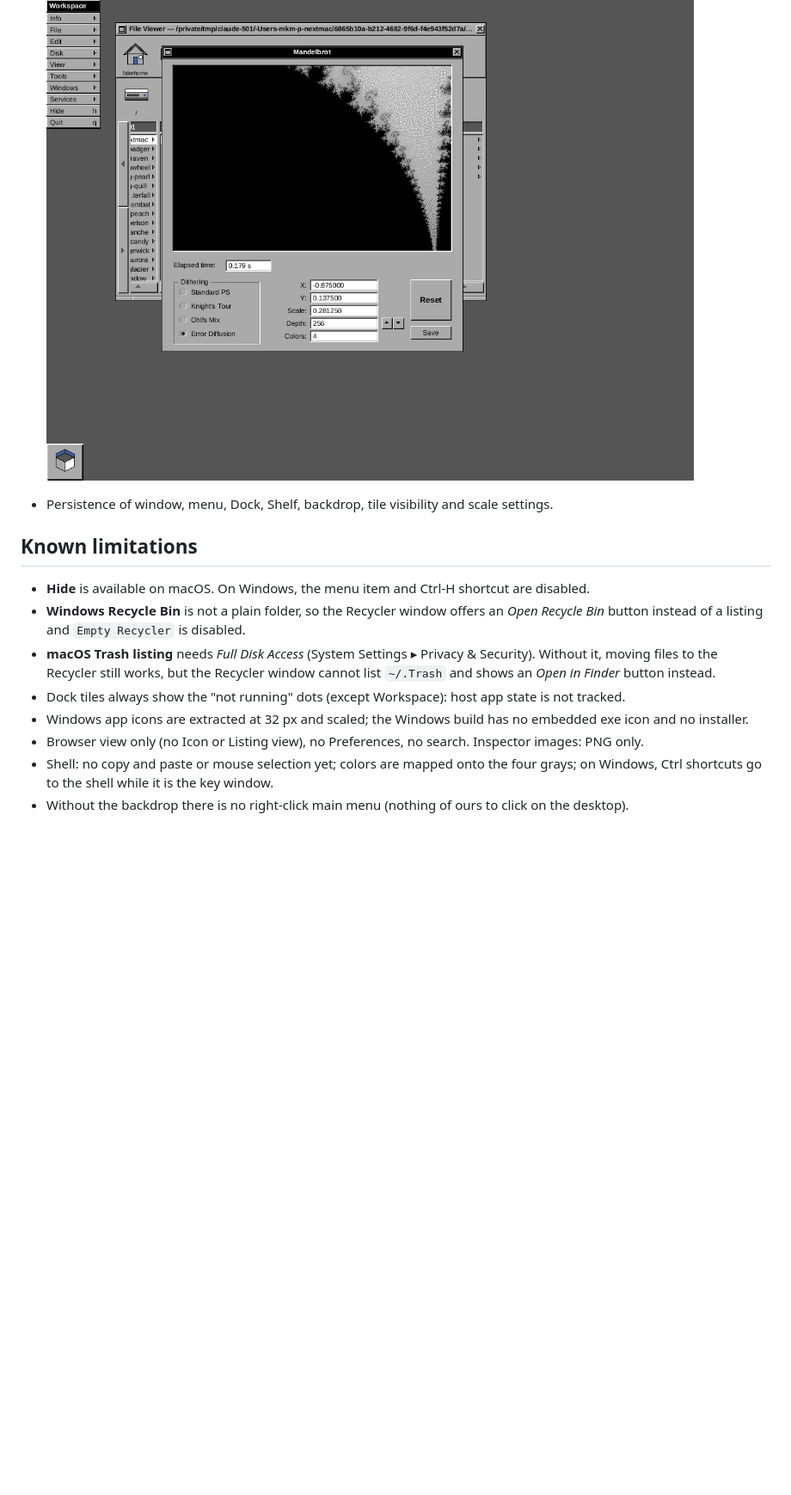
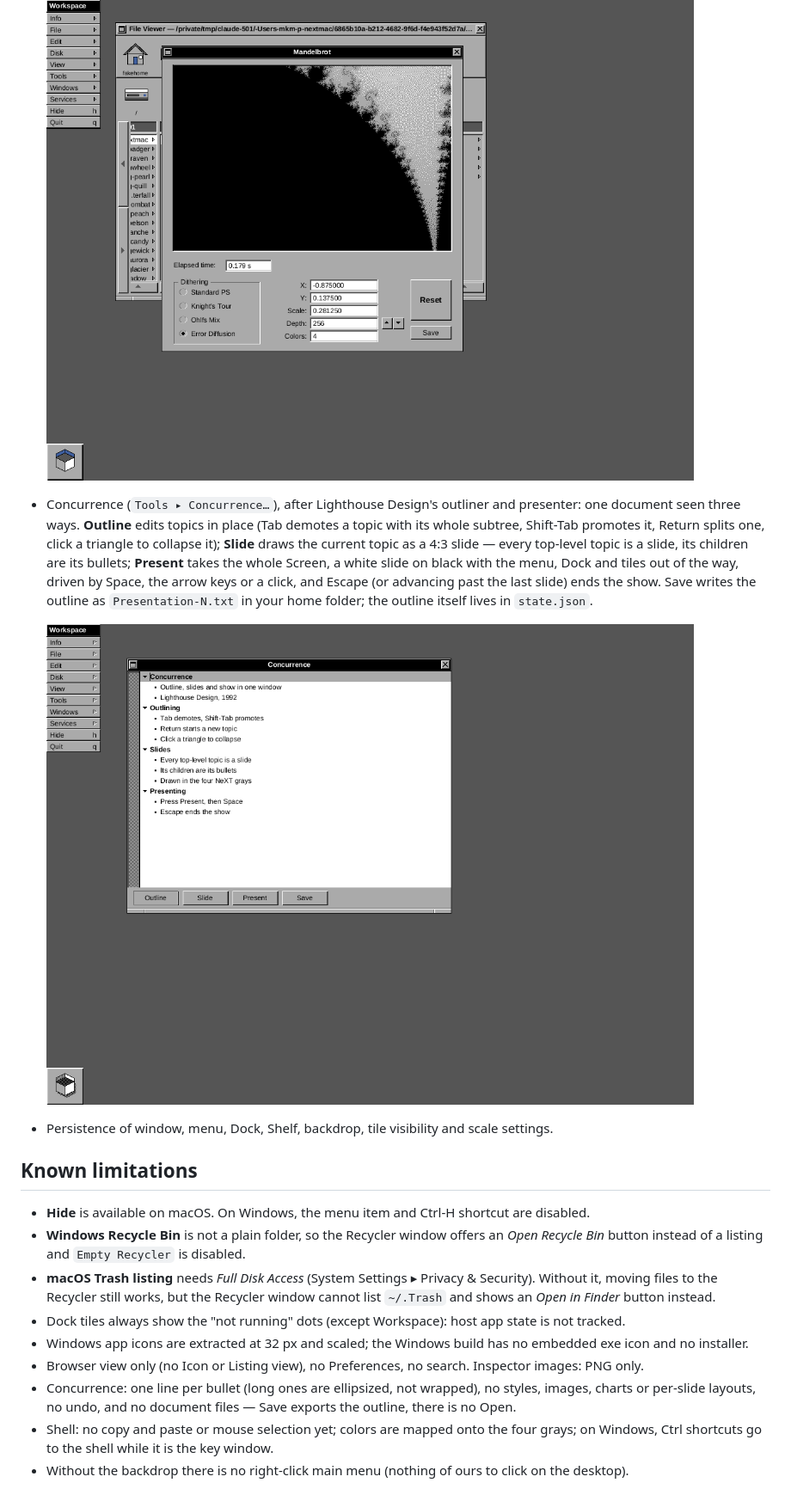
Before and after one commit to mkmik/nextstop, a Markdown page: README.md, the part around the change. Shown at 86% size. Drawn GitHub-style; pictures changed too: docs/screenshots/concurrence.png (added); blank space fills up the shorter version.

```diff
--- a/README.md
+++ b/README.md
@@ -68,6 +68,16 @@ to `state.json.bad` and defaults are used (the Console says so).
   depth control, and Save to a PNG in your home folder.
 
   ![Mandelbrot](docs/screenshots/mandelbrot.png)
+- Concurrence (`Tools ▸ Concurrence…`), after Lighthouse Design's outliner and presenter: one
+  document seen three ways. **Outline** edits topics in place (Tab demotes a topic with its whole
+  subtree, Shift-Tab promotes it, Return splits one, click a triangle to collapse it); **Slide**
+  draws the current topic as a 4:3 slide — every top-level topic is a slide, its children are its
+  bullets; **Present** takes the whole Screen, a white slide on black with the menu, Dock and tiles
+  out of the way, driven by Space, the arrow keys or a click, and Escape (or advancing past the last
+  slide) ends the show. Save writes the outline as `Presentation-N.txt` in your home folder; the
+  outline itself lives in `state.json`.
+
+  ![Concurrence](docs/screenshots/concurrence.png)
 - Persistence of window, menu, Dock, Shelf, backdrop, tile visibility and scale settings.
 
 ## Known limitations
@@ -82,6 +92,8 @@ to `state.json.bad` and defaults are used (the Console says so).
 - Windows app icons are extracted at 32 px and scaled; the Windows build has no embedded exe icon
   and no installer.
 - Browser view only (no Icon or Listing view), no Preferences, no search. Inspector images: PNG only.
+- Concurrence: one line per bullet (long ones are ellipsized, not wrapped), no styles, images, charts
+  or per-slide layouts, no undo, and no document files — Save exports the outline, there is no Open.
 - Shell: no copy and paste or mouse selection yet; colors are mapped onto the four grays; on Windows,
   Ctrl shortcuts go to the shell while it is the key window.
 - Without the backdrop there is no right-click main menu (nothing of ours to click on the desktop).
```
Also changed, not shown: docs/DECISIONS.md (+7 -0 lines), 7 other files.
